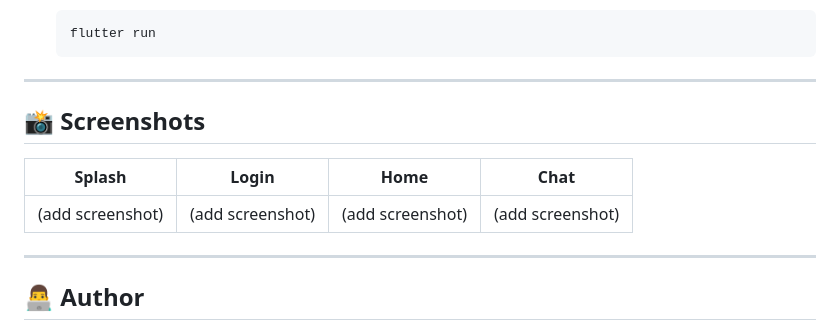
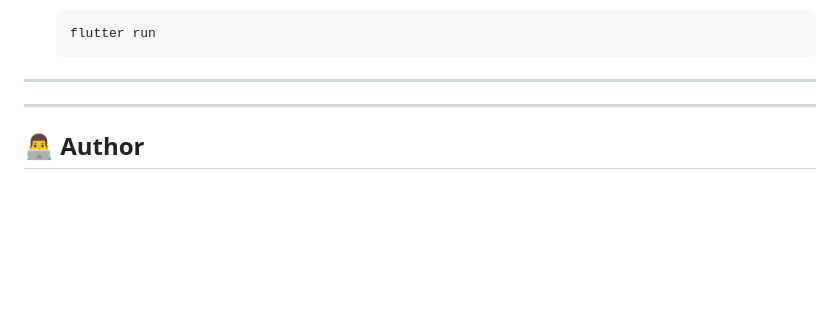
Before and after one commit to sudipta200024/chit_chat, a Markdown page: README.md, the part around the change. GitHub-like rendering; blank space fills up the shorter version.

```diff
--- a/README.md
+++ b/README.md
@@ -148,11 +148,7 @@ messages (collection)
 
 ---
 
-## 📸 Screenshots
 
-| Splash | Login | Home | Chat |
-|---|---|---|---|
-| (add screenshot) | (add screenshot) | (add screenshot) | (add screenshot) |
 
 ---
 
```
